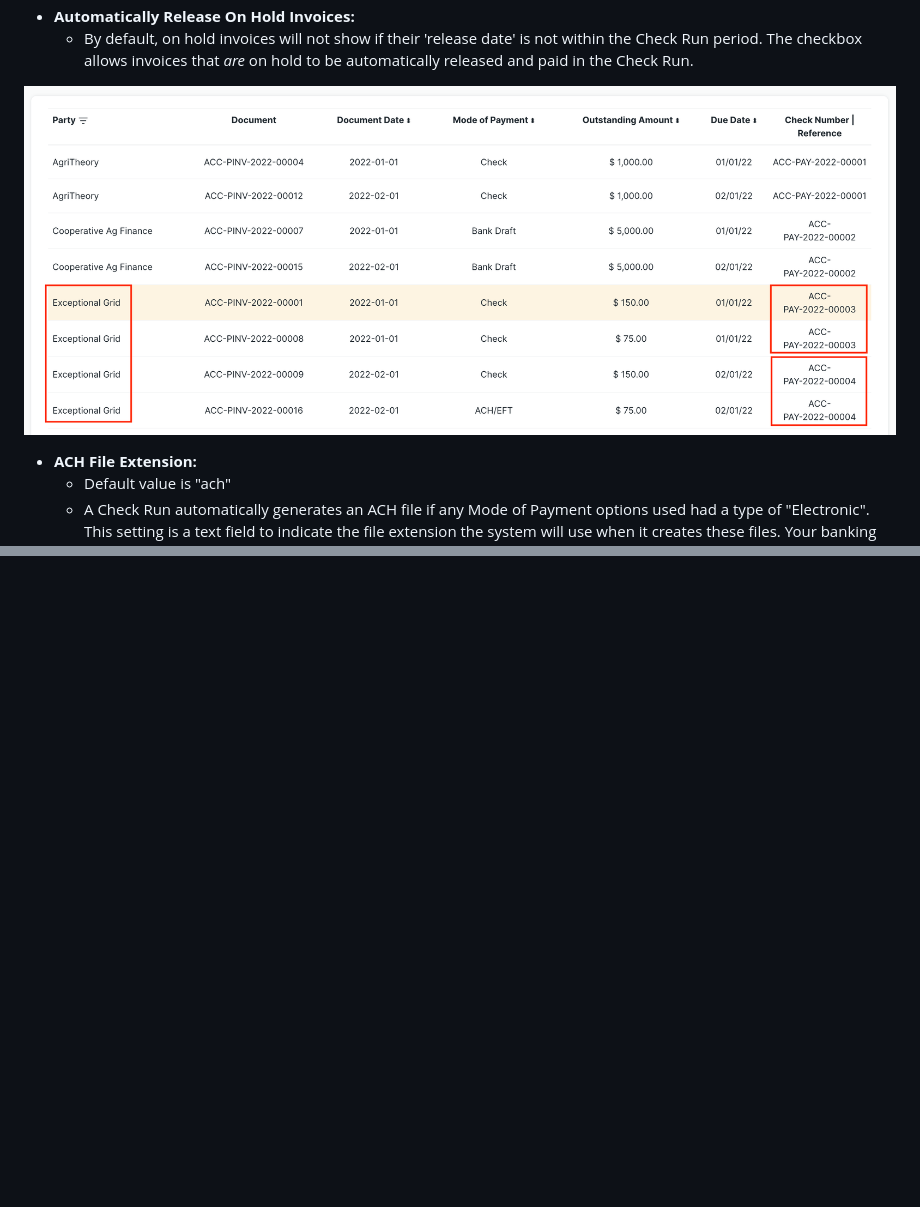
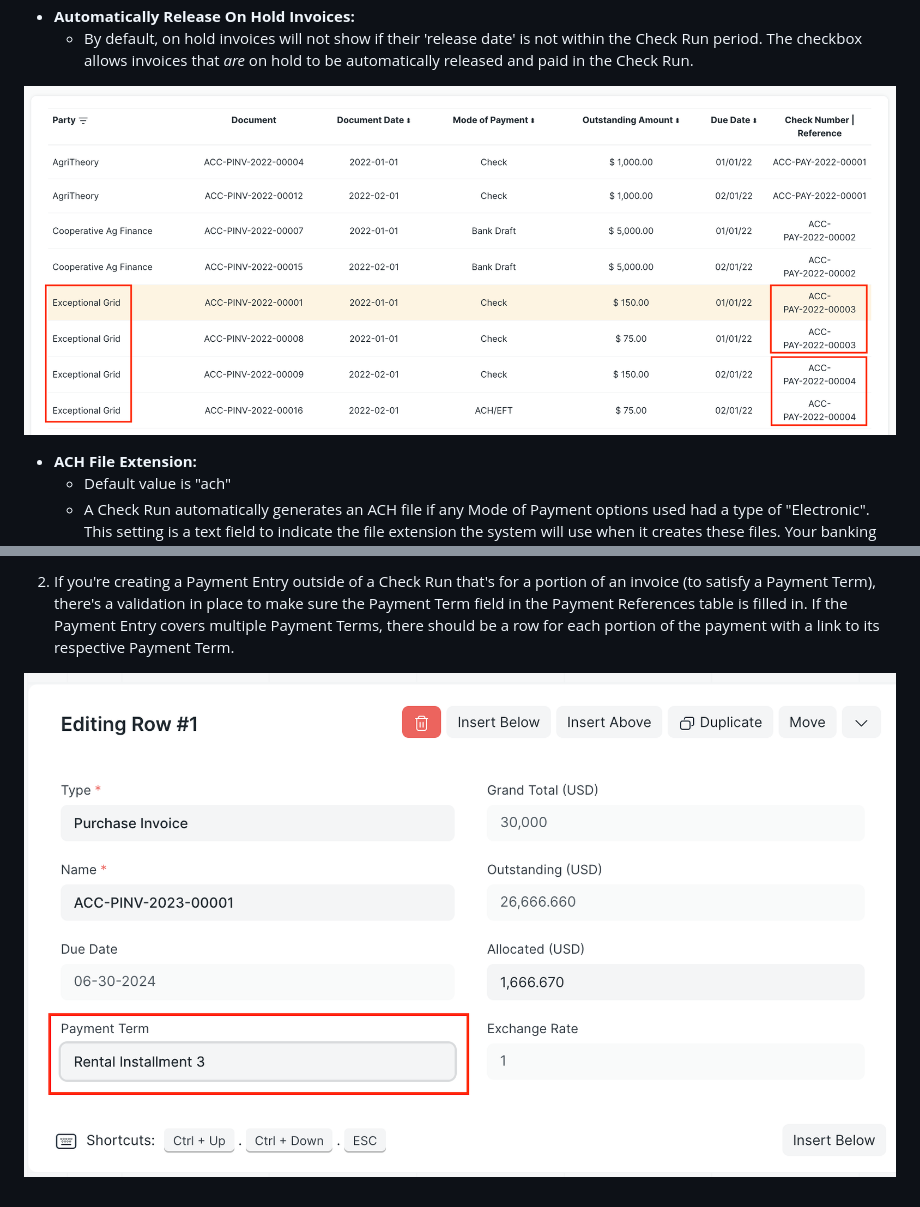
Before and after one commit to agritheory/check_run, a Markdown page: docs/settings.md, 2 parts joined by grey strips. Rendered like a GitHub page; pictures changed too: docs/assets/PaymentEntryPaymentTerm.png (added); blank space fills up the shorter version.

```diff
--- a/docs/settings.md
+++ b/docs/settings.md
@@ -38,7 +38,7 @@ If the system doesn't find settings for the account combination you're using in
     - By default, on hold invoices will not show if their 'release date' is not within the Check Run period. The checkbox allows invoices that _are_ on hold to be automatically released and paid in the Check Run.
 
 
-![Check Run output table showing a row for eight invoices paid (two for AgriTheory, two for Cooperative Ag Finance, and four for Exception Grid). The first two Exceptional Grid invoices have Check Reference Number ACC-PAY-2022-00003 and the next set of two invoices have Check Reference Number ACC-PAY-2022-00004. They were split into different vouchers because the setting limited two invoices per voucher.](./assets/VoucherGroup.png)
+![Check Run output table showing a row for eight invoices paid (two for AgriTheory, two for Cooperative Ag Finance, and four for Exceptional Grid). The first two Exceptional Grid invoices have Check Reference Number ACC-PAY-2022-00003 and the next set of two invoices have Check Reference Number ACC-PAY-2022-00004. They were split into different vouchers because the setting limited two invoices per voucher.](./assets/VoucherGroup.png)
 
 - **ACH File Extension:**
     - Default value is "ach"
@@ -55,0 +71,3 @@ If the system doesn't find settings for the account combination you're using in
+2. If you're creating a Payment Entry outside of a Check Run that's for a portion of an invoice (to satisfy a Payment Term), there's a validation in place to make sure the Payment Term field in the Payment References table is filled in. If the Payment Entry covers multiple Payment Terms, there should be a row for each portion of the payment with a link to its respective Payment Term.
+
+![Screen shot of the form dialog when a row in the Payment References table is edited. The Payment Term field shows a value of "Rental Installment 3" to link the allocated amount of the payment to the appropriate term in the invoice's Payment Schedule.](./assets/PaymentEntryPaymentTerm.png)
```
Also changed, not shown: other parts of docs/settings.md (+16 -1 lines), docs/assets/InvoicePaymentScheduleExample.png (added), docs/assets/PaymentScheduleTransactions.png (added), 4 other files.
